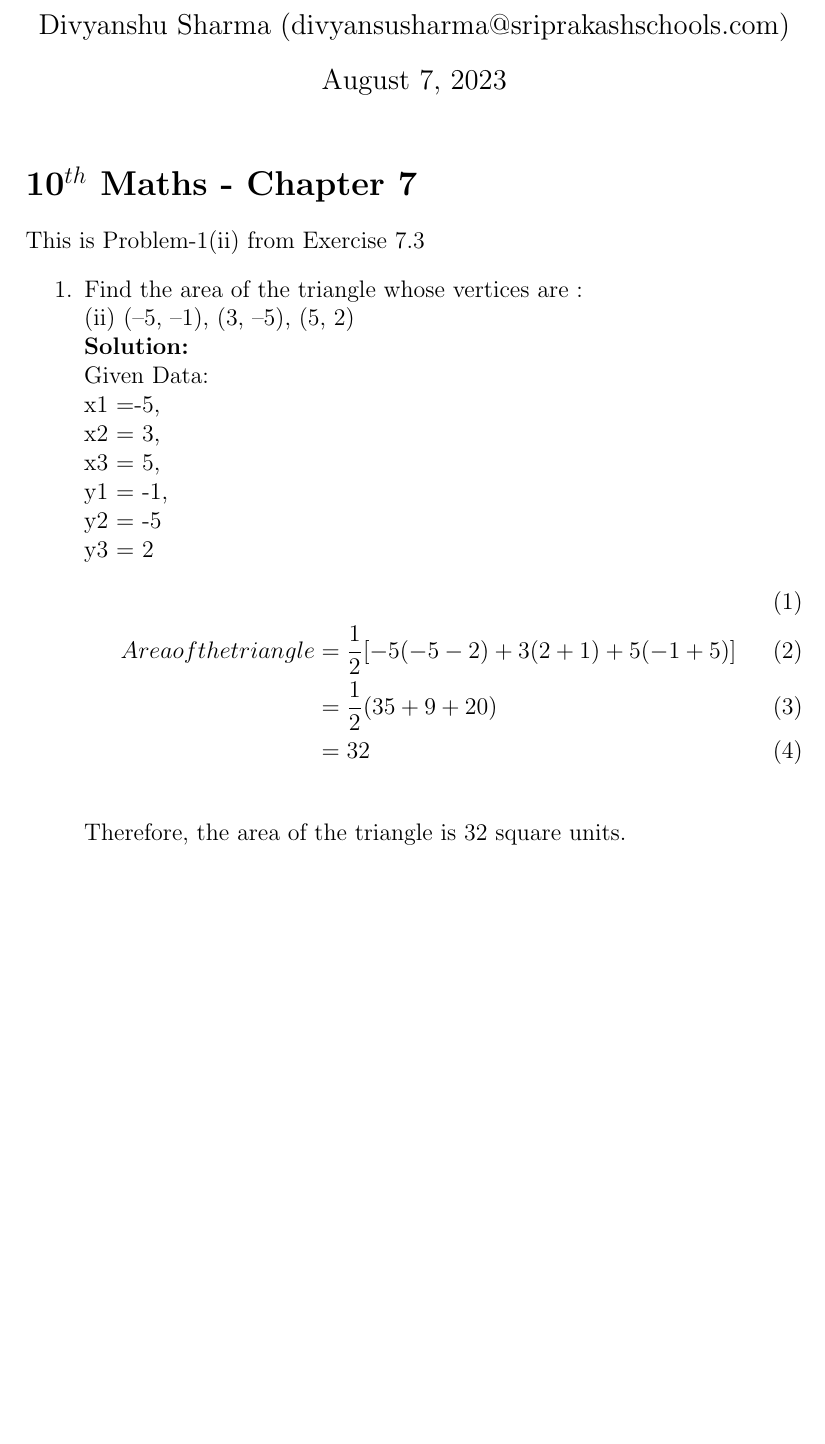
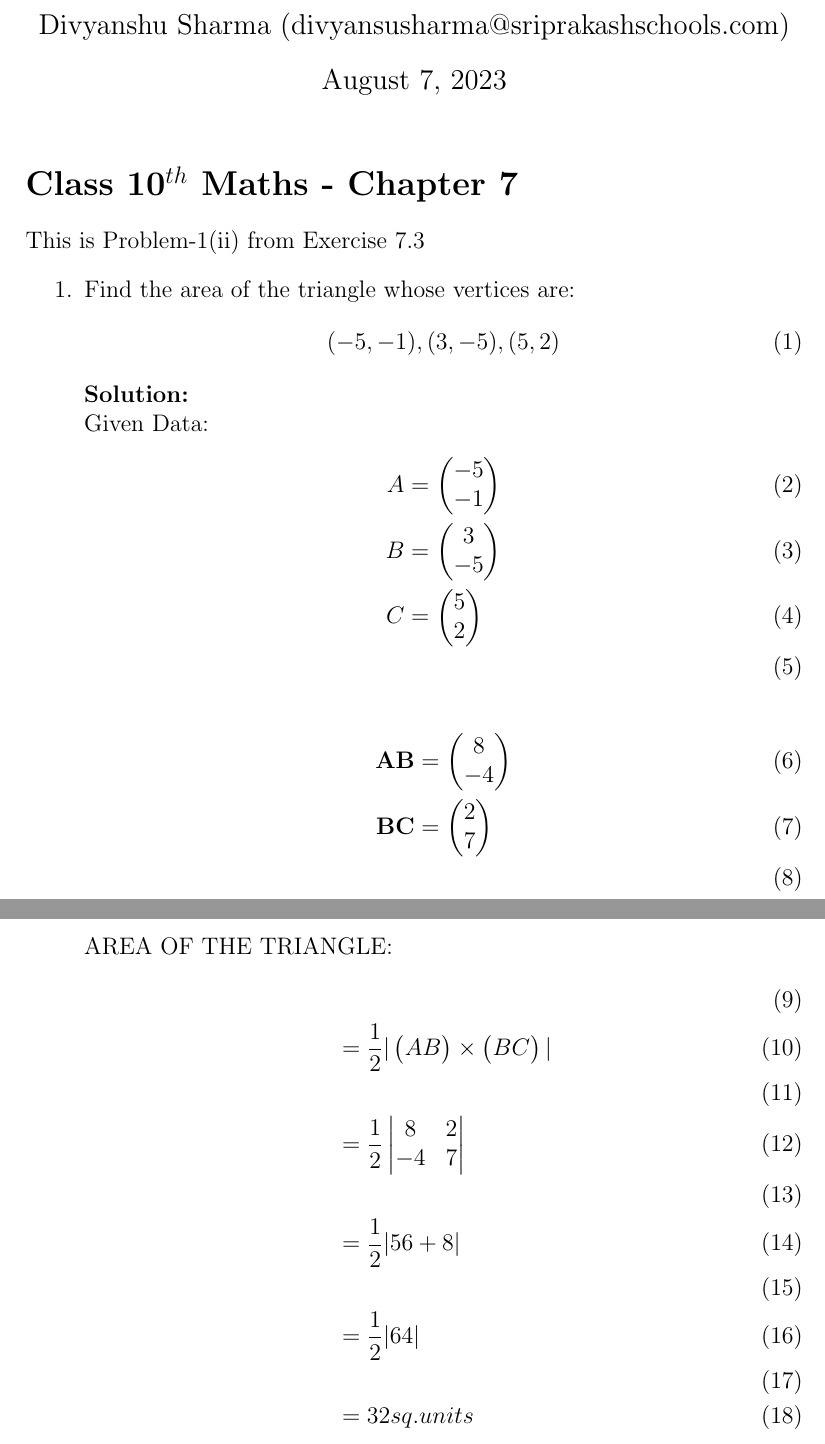
Before and after one commit to Divyanshu-Sharma-11/Coordinate-Geometry, a LaTeX document (10.7.3.1.2/10.7.3.1.2.tex): part of the page before the commit and two parts of pages 1 and 2 of 2 after it, the two joined at a grey line, cut so that both start at the same text, the shorter picture padded with empty space. Compiled offline with pdfLaTeX.

Commit message:
Update 10.7.3.1.2.tex

```diff
--- a/10.7.3.1.2/10.7.3.1.2.tex
+++ b/10.7.3.1.2/10.7.3.1.2.tex
@@ -1,7 +1,7 @@
 \documentclass[12pt]{article}
 \usepackage{amsmath}
+\newcommand{\mydet}[1]{\ensuremath{\begin{vmatrix}#1\end{vmatrix}}}
 \newcommand{\myvec}[1]{\ensuremath{\begin{pmatrix}#1\end{pmatrix}}}
-\newcommand{\mydet}[1]{\ensuremath{\begin{vmatrix}#1\end{vmatrix}}}
 \newcommand{\solution}{\noindent \textbf{Solution: }}
 \providecommand{\brak}[1]{\ensuremath{\left(#1\right)}}
 \providecommand{\norm}[1]{\left\lVert#1\right\rVert}
@@ -12,28 +12,31 @@
 
 \begin{document}
 \maketitle
-\section*{10$^{th}$ Maths - Chapter 7}
+\section*{Class 10$^{th}$ Maths - Chapter 7}
 This is Problem-1(ii) from Exercise 7.3
 \begin{enumerate}
-\item Find the area of the triangle whose vertices are :
-\\ (ii) (–5, –1), (3, –5), (5, 2)
-\\\solution \\
+\item Find the area of the triangle whose vertices are:
+\begin{align}
+{(-5,-1),(3,-5),(5,2)}
+\end{align}
+\solution \\
 Given Data:
-\\x1 =-5,
-\\x2 = 3,
-\\x3 = 5,
-\\y1 = -1,
-\\y2 = -5
-\\y3 = 2
 \begin{align}
-\\Area of the triangle &=\frac{1}{2} [-5 { (-5-2)} + 3(2+1) + 5{(-1+5)}]
-\\ &=\frac{1}{2}{(35 + 9 + 20)} \\ &= 32
+A &= \myvec{-5\\-1}\\
+B &= \myvec{3\\-5}\\
+C &= \myvec{5\\2}\\
 \end{align}
-\\Therefore, the area of the triangle is 32 square units.
-
-
+\begin{align}
+\vec{AB} &= \myvec{8\\-4}\\
+\vec{BC} &= \myvec{2\\7}\\
+\end{align}
+AREA OF THE TRIANGLE:
+\begin{align}
+\\&=\frac{1}{2}|\myvec{AB}\times \myvec{BC}|\\
+\\&=\frac{1}{2}\mydet{8 & 2 \\ -4 & 7}\\
+\\&=\frac{1}{2}|56 + 8|\\
+\\&=\frac{1}{2}|64|\\
+\\&= {32} sq.units
+\end{align}
 \end{enumerate}
-
-
-
 \end{document}
```
